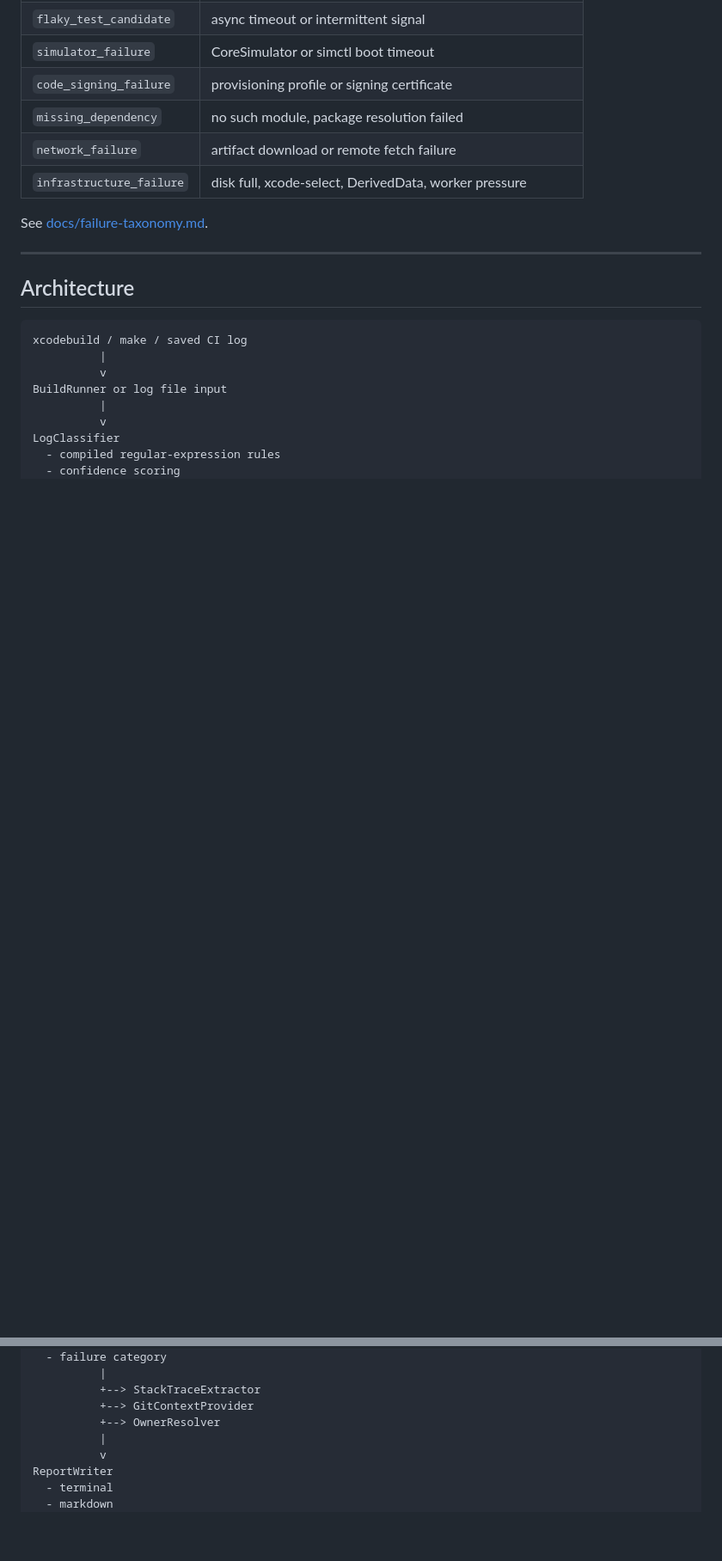
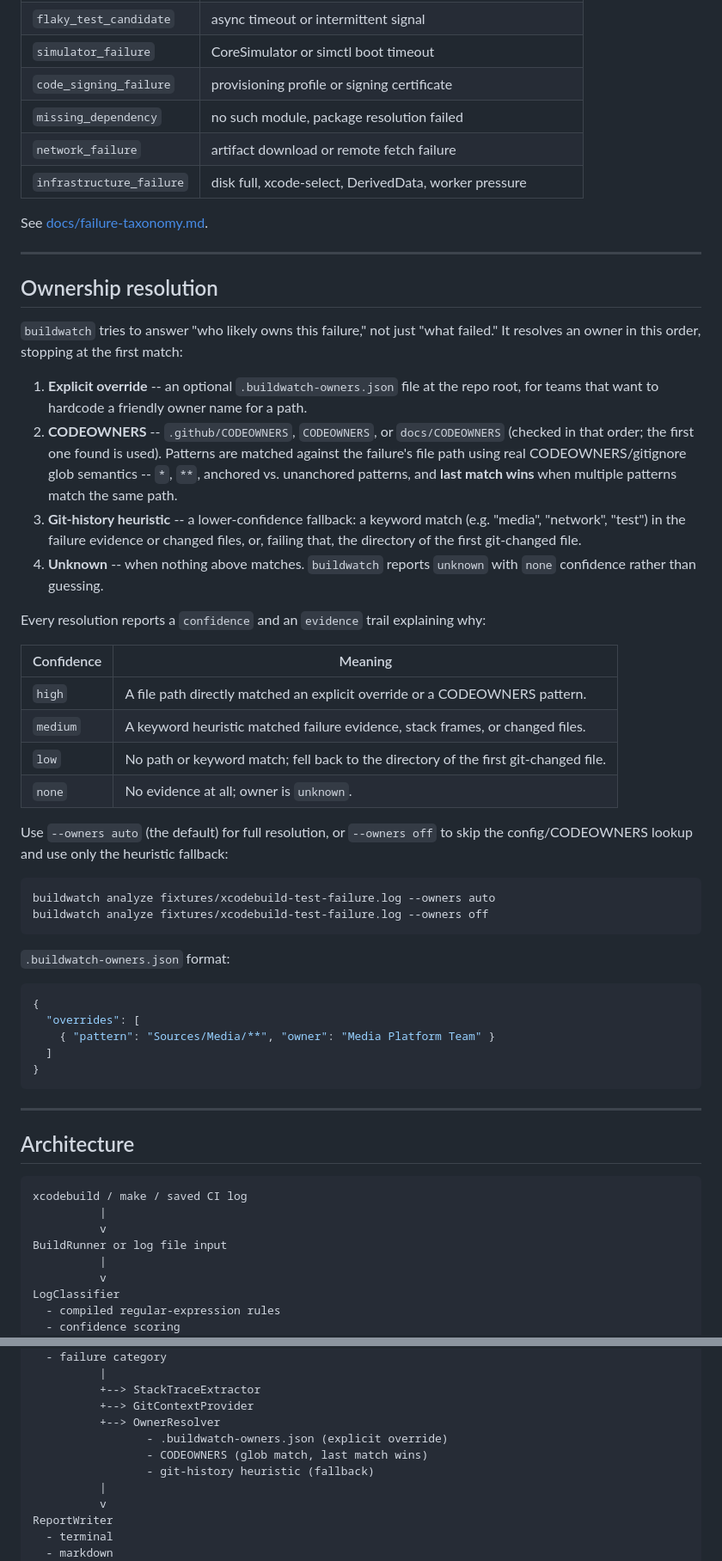
Before and after one commit to gerardrecinto/apple-buildwatch, a Markdown page: README.md, 2 parts joined by grey strips. Shown at 86% size. Rendered like a GitHub page; blank space fills up the shorter version.

Commit message:
docs(buildwatch): document CODEOWNERS-aware ownership resolution
Add an Ownership resolution section, correct the stale 7-passed test
badge to the real count (26), and update the demo output and command
reference for the new --owners flag.

````diff
--- a/README.md
+++ b/README.md
@@ -105,6 +109,43 @@ See [docs/failure-taxonomy.md](docs/failure-taxonomy.md).
 
 ---
 
+## Ownership resolution
+
+`buildwatch` tries to answer "who likely owns this failure," not just "what failed." It resolves an owner in this order, stopping at the first match:
+
+1. **Explicit override** -- an optional `.buildwatch-owners.json` file at the repo root, for teams that want to hardcode a friendly owner name for a path.
+2. **CODEOWNERS** -- `.github/CODEOWNERS`, `CODEOWNERS`, or `docs/CODEOWNERS` (checked in that order; the first one found is used). Patterns are matched against the failure's file path using real CODEOWNERS/gitignore glob semantics -- `*`, `**`, anchored vs. unanchored patterns, and **last match wins** when multiple patterns match the same path.
+3. **Git-history heuristic** -- a lower-confidence fallback: a keyword match (e.g. "media", "network", "test") in the failure evidence or changed files, or, failing that, the directory of the first git-changed file.
+4. **Unknown** -- when nothing above matches. `buildwatch` reports `unknown` with `none` confidence rather than guessing.
+
+Every resolution reports a `confidence` and an `evidence` trail explaining why:
+
+| Confidence | Meaning |
+|---|---|
+| `high` | A file path directly matched an explicit override or a CODEOWNERS pattern. |
+| `medium` | A keyword heuristic matched failure evidence, stack frames, or changed files. |
+| `low` | No path or keyword match; fell back to the directory of the first git-changed file. |
+| `none` | No evidence at all; owner is `unknown`. |
+
+Use `--owners auto` (the default) for full resolution, or `--owners off` to skip the config/CODEOWNERS lookup and use only the heuristic fallback:
+
+```bash
+buildwatch analyze fixtures/xcodebuild-test-failure.log --owners auto
+buildwatch analyze fixtures/xcodebuild-test-failure.log --owners off
+```
+
+`.buildwatch-owners.json` format:
+
+```json
+{
+  "overrides": [
+    { "pattern": "Sources/Media/**", "owner": "Media Platform Team" }
+  ]
+}
+```
+
+---
+
 ## Architecture
 
 ```text
@@ -122,6 +163,9 @@ LogClassifier
           +--> StackTraceExtractor
           +--> GitContextProvider
           +--> OwnerResolver
+                 - .buildwatch-owners.json (explicit override)
+                 - CODEOWNERS (glob match, last match wins)
+                 - git-history heuristic (fallback)
           |
           v
 ReportWriter
````
Also changed, not shown: other parts of README.md (+8 -3 lines).
